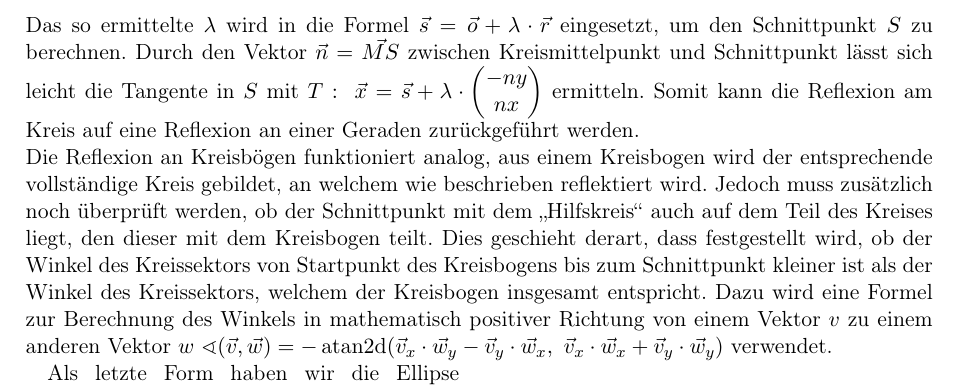
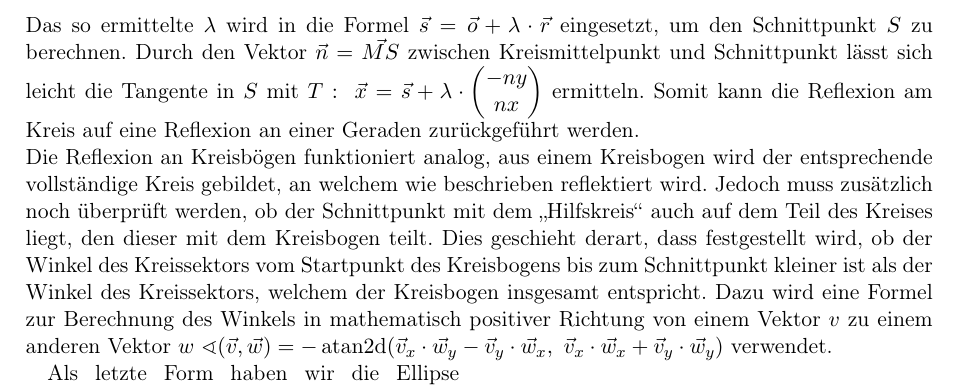
Before and after one commit to Alchemyst42/SFA-Arbeit-ZfP-Sim, a LaTeX document (Kapitel 2.2 Herleitung der Formeln/Mathematische Grundlagen.tex): part of page 2 of 2, cut so that both start at the same text. Compiled offline with pdfLaTeX.

Commit message:
ein rechtschreibfehler

```diff
--- a/Kapitel 2.2 Herleitung der Formeln/Mathematische Grundlagen.tex
+++ b/Kapitel 2.2 Herleitung der Formeln/Mathematische Grundlagen.tex
@@ -74,7 +74,7 @@ Durch den Vektor $\vec{n} = \vec{MS}$ zwischen Kreismittelpunkt und Schnittpunkt
 Somit kann die Reflexion am Kreis auf eine Reflexion an einer Geraden zurückgeführt werden.\\
 Die Reflexion an Kreisbögen funktioniert analog, aus einem Kreisbogen wird der entsprechende vollständige Kreis gebildet, an welchem wie beschrieben reflektiert wird.
 Jedoch muss zusätzlich noch überprüft werden, ob der Schnittpunkt mit dem \glqq Hilfskreis\grqq{} auch auf dem Teil des Kreises liegt, den dieser mit dem Kreisbogen teilt.
-Dies geschieht derart, dass festgestellt wird, ob der Winkel des Kreissektors von Startpunkt des Kreisbogens bis zum Schnittpunkt kleiner ist als der Winkel des Kreissektors, welchem der Kreisbogen insgesamt entspricht.
+Dies geschieht derart, dass festgestellt wird, ob der Winkel des Kreissektors vom Startpunkt des Kreisbogens bis zum Schnittpunkt kleiner ist als der Winkel des Kreissektors, welchem der Kreisbogen insgesamt entspricht.
 Dazu wird eine Formel zur Berechnung des Winkels in mathematisch positiver Richtung von einem Vektor $v$ zu einem anderen Vektor $w$ $\sphericalangle(\vec{v}, \vec{w}) = -\atantwo(\vec{v}_x\cdot\vec{w}_y-\vec{v}_y\cdot\vec{w}_x,~\vec{v}_x\cdot\vec{w}_x+\vec{v}_y\cdot\vec{w}_y)$  verwendet.
 \par
 \begin{wrapfigure}{rH}{8cm}
```
